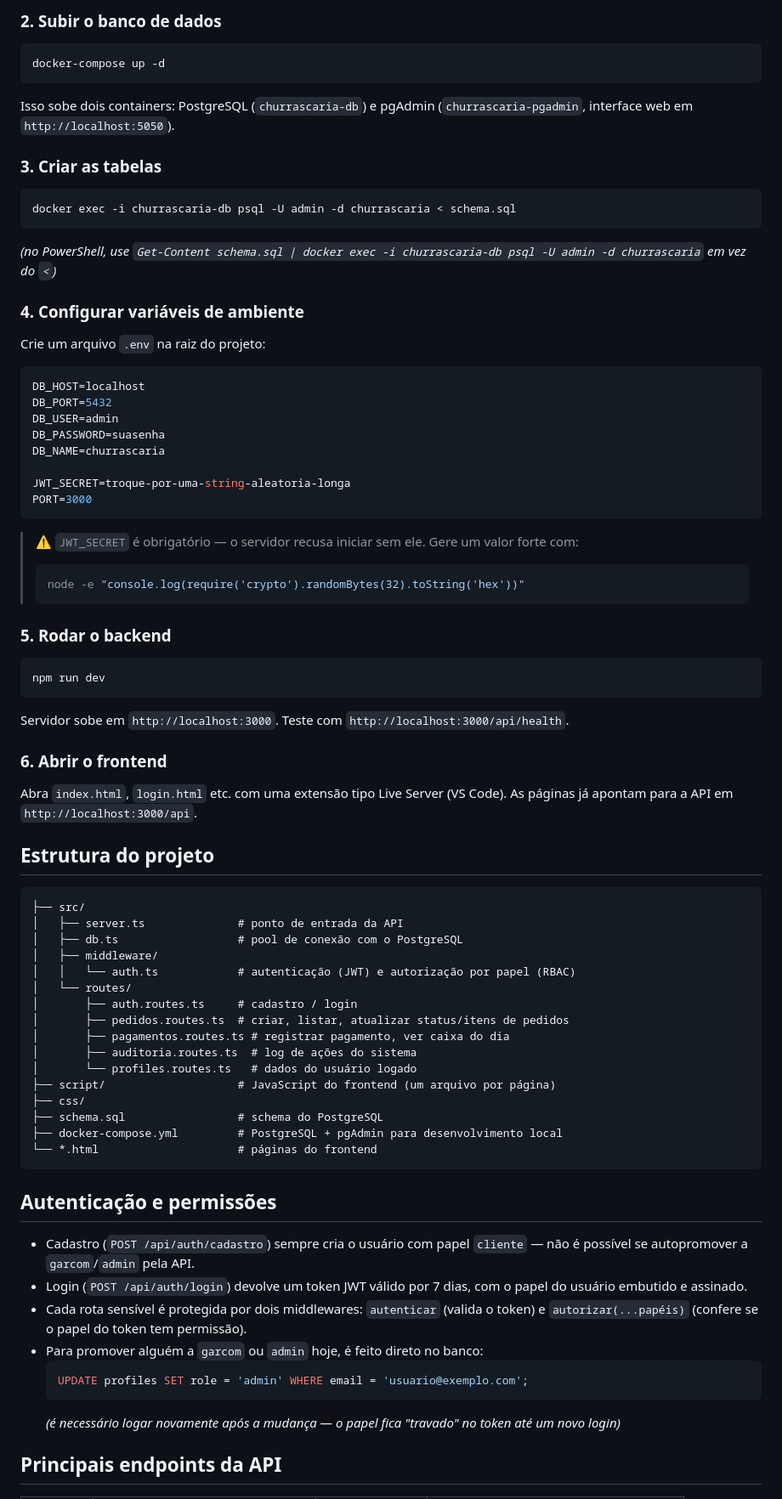
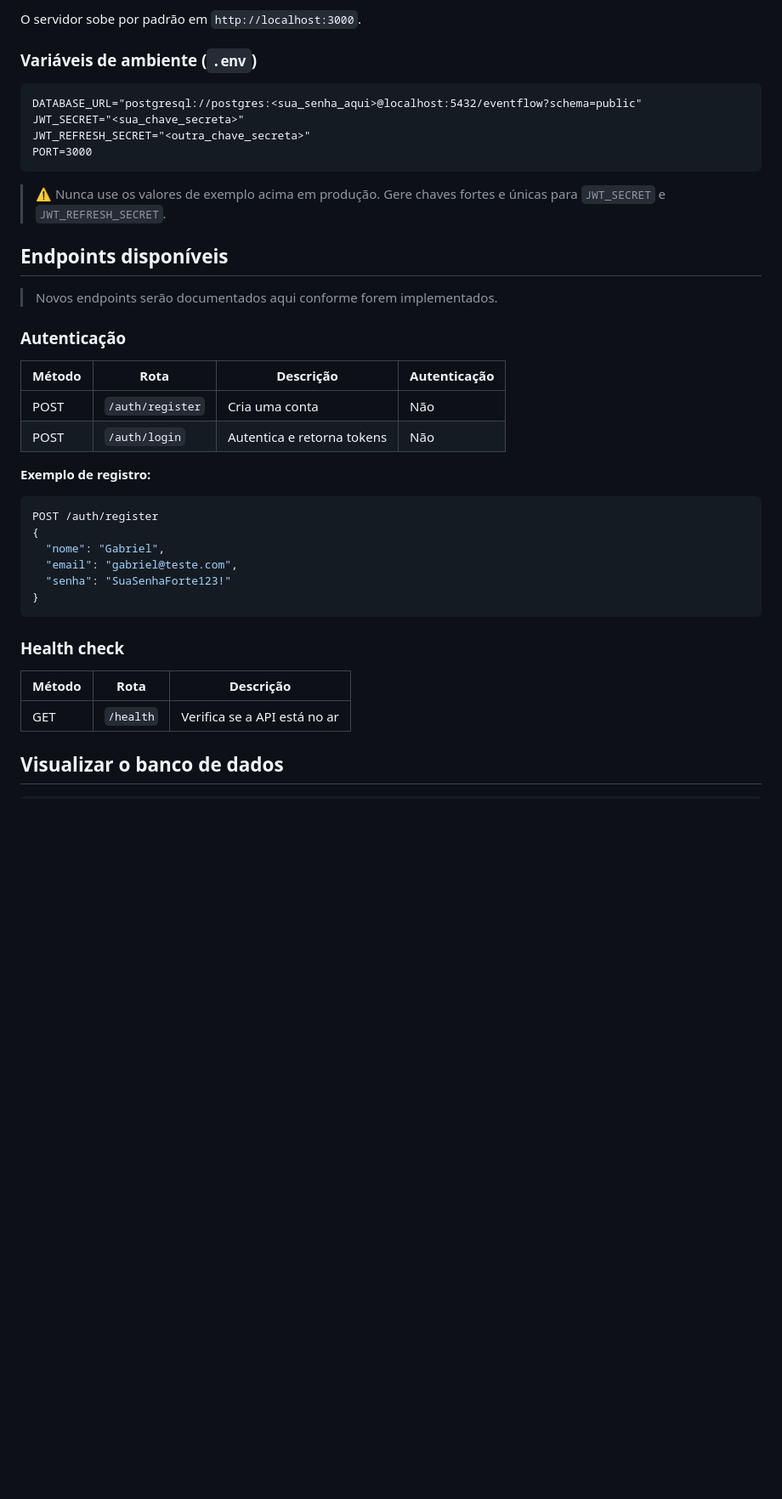
Before and after one commit to GabrielOrtiz05/Fogo-Brasa, a Markdown page: README.md, the part around one of its changes. Shown at 85% size. Rendered like a GitHub page; blank space fills up the shorter version.

````diff
--- a/README.md
+++ b/README.md
@@ -47,75 +98,46 @@ npm install
 ```
 
-### 2. Subir o banco de dados
-```bash
-docker-compose up -d
+O servidor sobe por padrão em `http://localhost:3000`.
+
+### Variáveis de ambiente (`.env`)
+
 ```
-Isso sobe dois containers: PostgreSQL (`churrascaria-db`) e pgAdmin (`churrascaria-pgadmin`, interface web em `http://localhost:5050`).
-
-### 3. Criar as tabelas
-```bash
-docker exec -i churrascaria-db psql -U admin -d churrascaria < schema.sql
-```
-*(no PowerShell, use `Get-Content schema.sql | docker exec -i churrascaria-db psql -U admin -d churrascaria` em vez do `<`)*
-
-### 4. Configurar variáveis de ambiente
-Crie um arquivo `.env` na raiz do projeto:
-```env
-DB_HOST=localhost
-DB_PORT=5432
-DB_USER=admin
-DB_PASSWORD=suasenha
-DB_NAME=churrascaria
-
-JWT_SECRET=troque-por-uma-string-aleatoria-longa
+DATABASE_URL="postgresql://postgres:<sua_senha_aqui>@localhost:5432/eventflow?schema=public"
+JWT_SECRET="<sua_chave_secreta>"
+JWT_REFRESH_SECRET="<outra_chave_secreta>"
 PORT=3000
 ```
 
-> ⚠️ `JWT_SECRET` é obrigatório — o servidor recusa iniciar sem ele. Gere um valor forte com:
-> ```bash
-> node -e "console.log(require('crypto').randomBytes(32).toString('hex'))"
-> ```
+> ⚠️ Nunca use os valores de exemplo acima em produção. Gere chaves fortes e
+> únicas para `JWT_SECRET` e `JWT_REFRESH_SECRET`.
 
-### 5. Rodar o backend
-```bash
-npm run dev
-```
-Servidor sobe em `http://localhost:3000`. Teste com `http://localhost:3000/api/health`.
+## Endpoints disponíveis
 
-### 6. Abrir o frontend
-Abra `index.html`, `login.html` etc. com uma extensão tipo Live Server (VS Code). As páginas já apontam para a API em `http://localhost:3000/api`.
+> Novos endpoints serão documentados aqui conforme forem implementados.
 
-## Estrutura do projeto
+### Autenticação
 
-```
-├── src/
-│   ├── server.ts              # ponto de entrada da API
-│   ├── db.ts                  # pool de conexão com o PostgreSQL
-│   ├── middleware/
-│   │   └── auth.ts            # autenticação (JWT) e autorização por papel (RBAC)
-│   └── routes/
-│       ├── auth.routes.ts     # cadastro / login
-│       ├── pedidos.routes.ts  # criar, listar, atualizar status/itens de pedidos
-│       ├── pagamentos.routes.ts # registrar pagamento, ver caixa do dia
-│       ├── auditoria.routes.ts  # log de ações do sistema
-│       └── profiles.routes.ts   # dados do usuário logado
-├── script/                    # JavaScript do frontend (um arquivo por página)
-├── css/
-├── schema.sql                 # schema do PostgreSQL
-├── docker-compose.yml         # PostgreSQL + pgAdmin para desenvolvimento local
-└── *.html                     # páginas do frontend
+| Método | Rota | Descrição | Autenticação |
+|---|---|---|---|
+| POST | `/auth/register` | Cria uma conta | Não |
+| POST | `/auth/login` | Autentica e retorna tokens | Não |
+
+**Exemplo de registro:**
+
+```json
+POST /auth/register
+{
+  "nome": "Gabriel",
+  "email": "gabriel@teste.com",
+  "senha": "SuaSenhaForte123!"
+}
 ```
 
-## Autenticação e permissões
+### Health check
 
-- Cadastro (`POST /api/auth/cadastro`) sempre cria o usuário com papel `cliente` — não é possível se autopromover a `garcom`/`admin` pela API.
-- Login (`POST /api/auth/login`) devolve um token JWT válido por 7 dias, com o papel do usuário embutido e assinado.
-- Cada rota sensível é protegida por dois middlewares: `autenticar` (valida o token) e `autorizar(...papéis)` (confere se o papel do token tem permissão).
-- Para promover alguém a `garcom` ou `admin` hoje, é feito direto no banco:
-  ```sql
-  UPDATE profiles SET role = 'admin' WHERE email = 'usuario@exemplo.com';
-  ```
-  *(é necessário logar novamente após a mudança — o papel fica "travado" no token até um novo login)*
+| Método | Rota | Descrição |
+|---|---|---|
+| GET | `/health` | Verifica se a API está no ar |
 
-## Principais endpoints da API
+## Visualizar o banco de dados
 
````
Also changed, not shown: other parts of README.md (+105 -47 lines).
